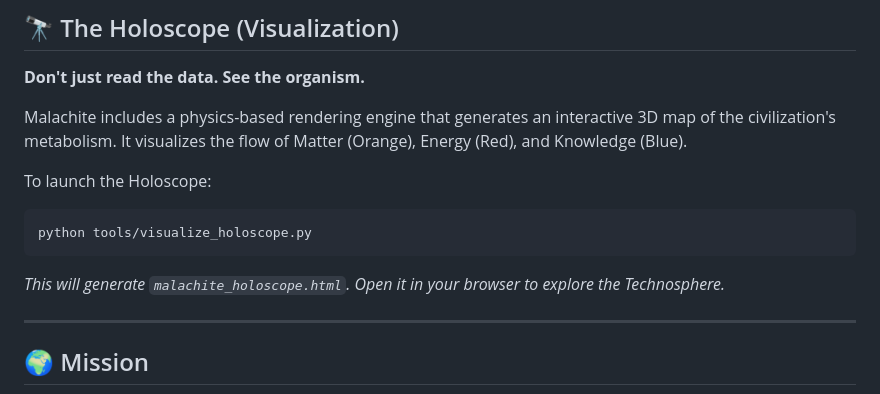
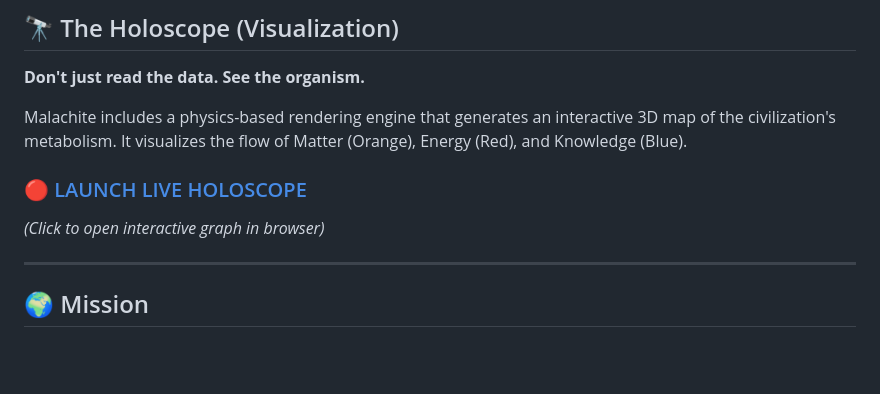
Before and after one commit to Anton-art/malachite-substrate, a Markdown page: README.md, the part around the change. Drawn GitHub-style; blank space fills up the shorter version.

Commit message:
Docs: Added link to Live Holoscope via GitHub Pages

````diff
--- a/README.md
+++ b/README.md
@@ -19,11 +19,8 @@
 
 Malachite includes a physics-based rendering engine that generates an interactive 3D map of the civilization's metabolism. It visualizes the flow of Matter (Orange), Energy (Red), and Knowledge (Blue).
 
-To launch the Holoscope:
-```bash
-python tools/visualize_holoscope.py
-```
-*This will generate `malachite_holoscope.html`. Open it in your browser to explore the Technosphere.*
+### [🔴 LAUNCH LIVE HOLOSCOPE](https://anton-art.github.io/malachite-substrate/malachite_holoscope.html)
+*(Click to open interactive graph in browser)*
 
 ---
 
````
